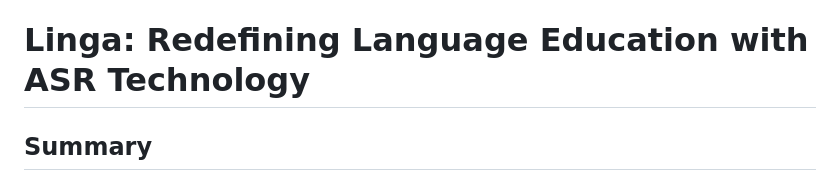
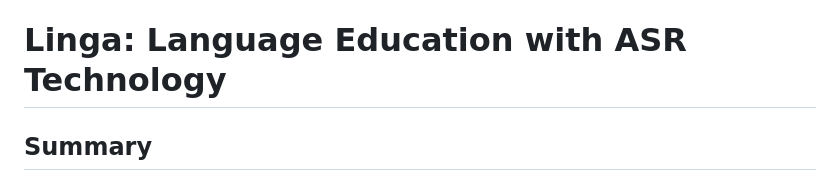
Before and after one commit to dimastatz/linga, a Markdown page: README.md, the part around the change printed below. Drawn GitHub-style.

```diff
--- a/README.md
+++ b/README.md
@@ -13,7 +13,7 @@ Presenting Linga, a revolutionary SAAS that harnesses the power of [ASR technolo
 </div>tus
 
 
-# Linga: Redefining Language Education with ASR Technology
+# Linga: Language Education with ASR Technology
 
 ## Summary
 Linga, an innovative Software as a Service (SAAS), presents a transformative solution for TOEFL/IELTS/Cambridge C1&C2 tests preparation through cutting-edge Automatic Speech Recognition (ASR) technology. Linga automates language learning by providing instant feedback, personalized practice sessions, and an adaptive curriculum, streamlining the path to English proficiency. This platform revolutionizes English Tests preparation, offering a user-friendly interface and the convenience of anytime, anywhere learning. Linga is poised to redefine language education, making test readiness efficient, effective, and accessible for learners worldwide.
```
Also changed, not shown: other parts of README.md (+1 -1 lines).
